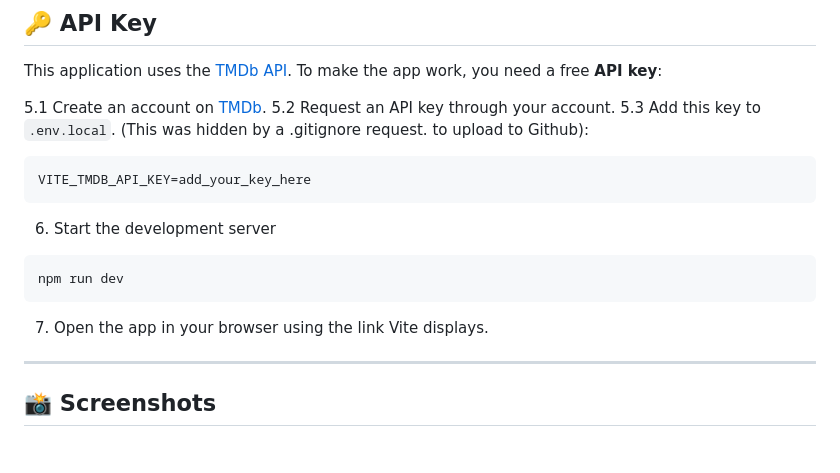
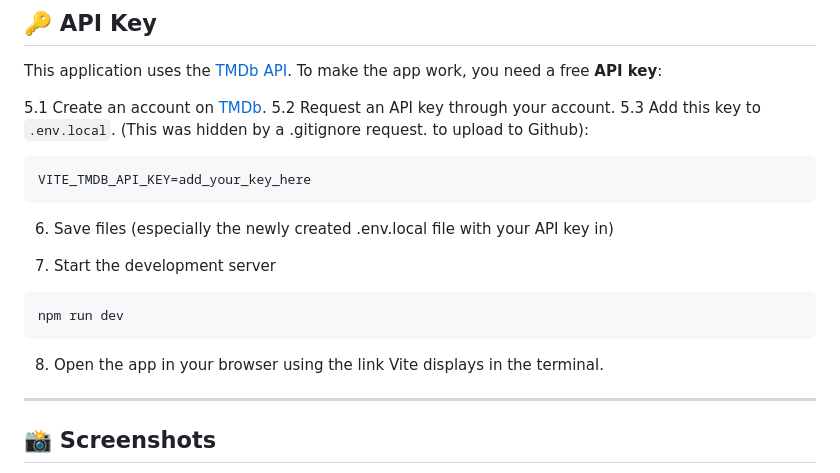
Before and after one commit to REDFS12/Advanced-Web-Project-Movie-Explorer, a Markdown page: README.md, the part around the change. Rendered like a GitHub page; blank space fills up the shorter version.

````diff
--- a/README.md
+++ b/README.md
@@ -115,12 +115,15 @@ To make the app work, you need a free **API key**:
 VITE_TMDB_API_KEY=add_your_key_here
 ```
 
-6. Start the development server
+6. Save files (especially the newly created .env.local file with your API key in)
+
+
+7. Start the development server
 
 ```
 npm run dev
 ```
-7. Open the app in your browser using the link Vite displays.
+8. Open the app in your browser using the link Vite displays in the terminal.
 
 ---
 
````
